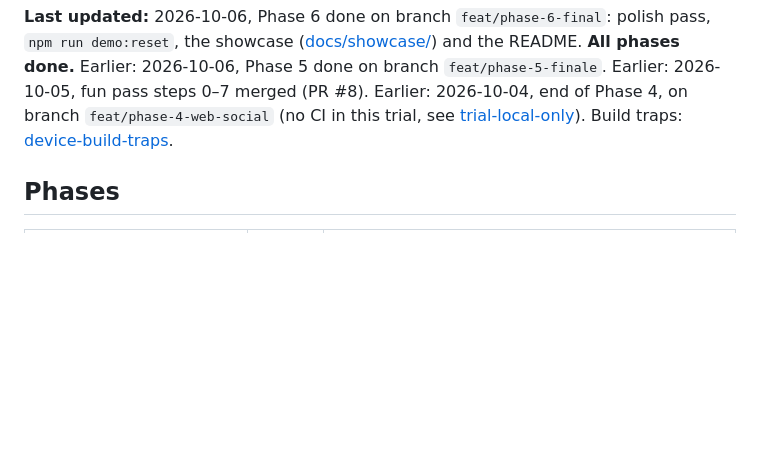
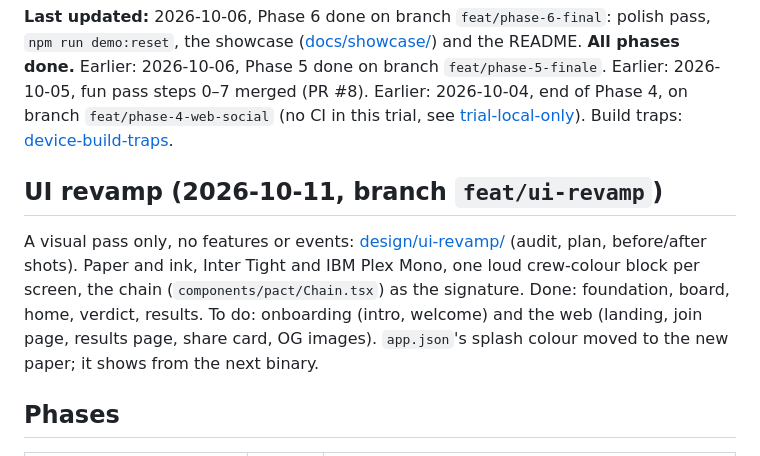
Before and after one commit to GligorcoGligorov/Pact, a Markdown page: docs/pact-status.md, the part around the change. Rendered like a GitHub page; blank space fills up the shorter version.

Commit message:
docs: record the louder revamp and what's left
Co-Authored-By: Claude Opus 5.5 <noreply@anthropic.com>

```diff
--- a/docs/pact-status.md
+++ b/docs/pact-status.md
@@ -9,6 +9,15 @@ done.** Earlier: 2026-10-06, Phase 5 done on branch `feat/phase-5-finale`. Earli
 2026-10-04, end of Phase 4, on branch `feat/phase-4-web-social` (no CI in
 this trial, see [trial-local-only](memory/trial-local-only.md)). Build traps:
 [device-build-traps](memory/device-build-traps.md).
+
+## UI revamp (2026-10-11, branch `feat/ui-revamp`)
+
+A visual pass only, no features or events: [design/ui-revamp/](design/ui-revamp/plan.md)
+(audit, plan, before/after shots). Paper and ink, Inter Tight and IBM Plex Mono, one loud
+crew-colour block per screen, the chain (`components/pact/Chain.tsx`) as the signature. Done:
+foundation, board, home, verdict, results. To do: onboarding (intro, welcome) and the web
+(landing, join page, results page, share card, OG images). `app.json`'s splash colour moved to
+the new paper; it shows from the next binary.
 
 ## Phases
 
```
Also changed, not shown: 1 other file.
